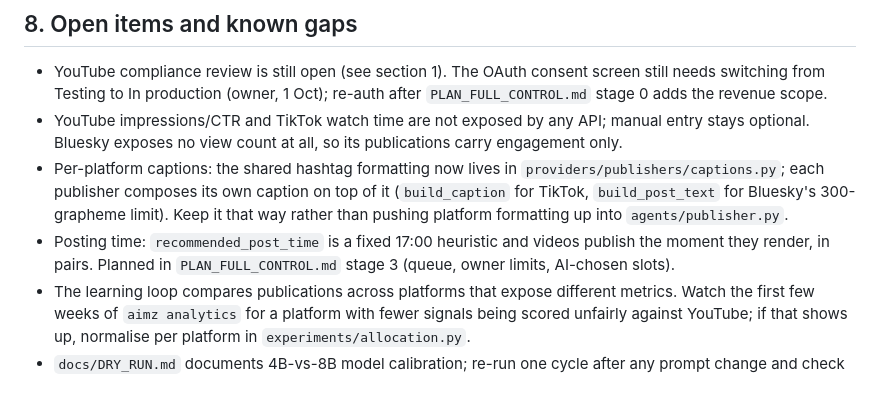
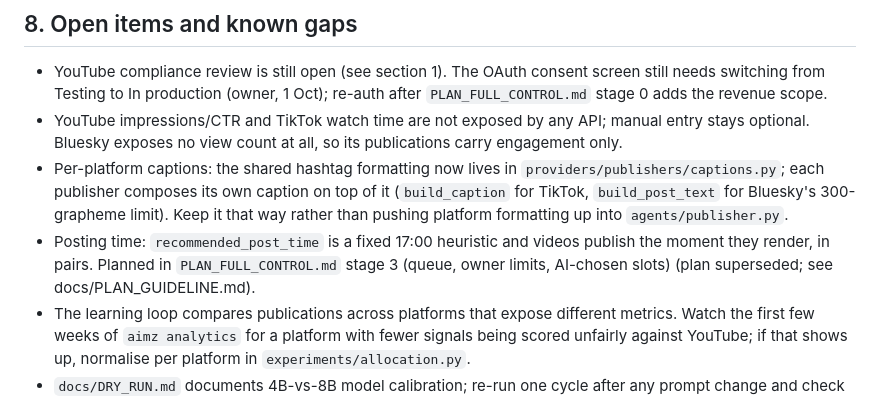
Before and after one commit to scottvaaron-ctrl/AI-MEDIA-ZERO, a Markdown page: docs/HANDOFF.md, the part around the change. GitHub-like rendering.

```diff
--- a/docs/HANDOFF.md
+++ b/docs/HANDOFF.md
@@ -203,7 +203,7 @@ Do **not** use any hosting that meters bandwidth or has a paid tier that could b
   way rather than pushing platform formatting up into `agents/publisher.py`.
 - Posting time: `recommended_post_time` is a fixed 17:00 heuristic and videos publish the moment
   they render, in pairs. Planned in `PLAN_FULL_CONTROL.md` stage 3 (queue, owner limits, AI-chosen
-  slots).
+  slots) (plan superseded; see docs/PLAN_GUIDELINE.md).
 - The learning loop compares publications across platforms that expose different metrics. Watch
   the first few weeks of `aimz analytics` for a platform with fewer signals being scored unfairly
   against YouTube; if that shows up, normalise per platform in `experiments/allocation.py`.
```
Also changed, not shown: docs/PLAN_GUIDELINE.md (+26 -4 lines).
